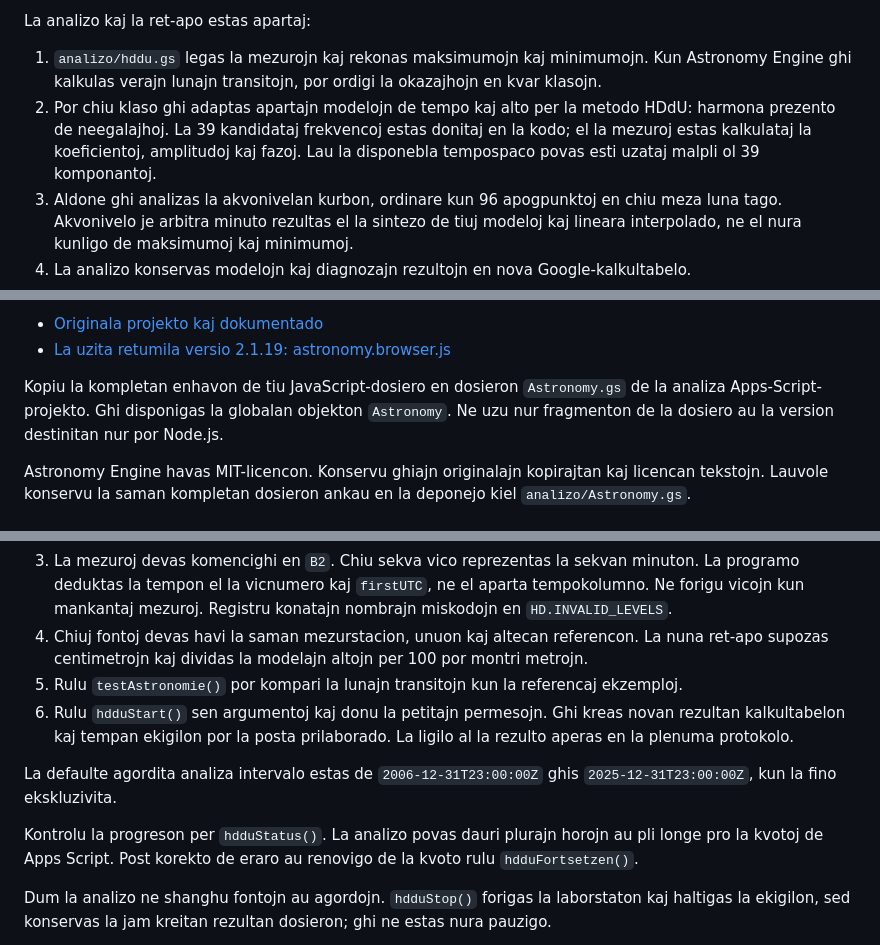
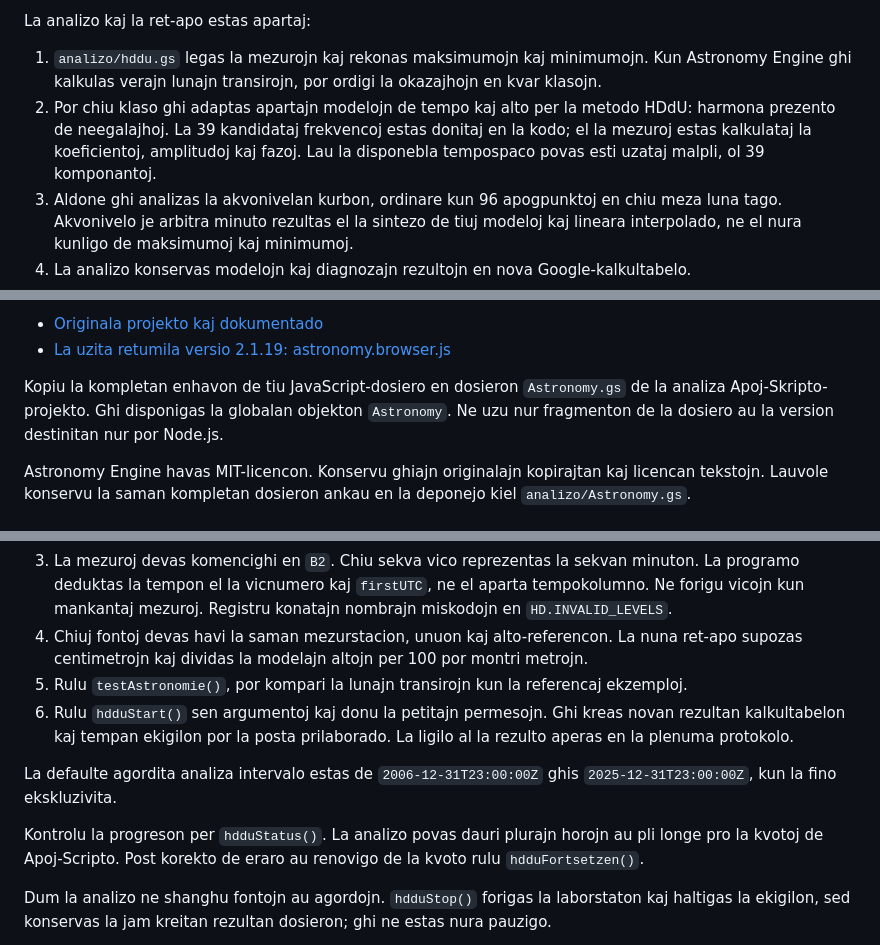
Before and after one commit to AndreasKueck/akvo, a Markdown page: README.md, 3 parts joined by grey strips. GitHub-like rendering.

Commit message:
Plua redakto

```diff
--- a/README.md
+++ b/README.md
@@ -28,13 +28,13 @@ La analizo kaj la ret-apo estas apartaj:
 
 1. `analizo/hddu.gs` legas la mezurojn kaj rekonas maksimumojn
    kaj minimumojn. Kun Astronomy Engine ghi kalkulas verajn
-   lunajn transitojn, por ordigi la okazajhojn en kvar klasojn.
+   lunajn transirojn, por ordigi la okazajhojn en kvar klasojn.
 2. Por chiu klaso ghi adaptas apartajn modelojn de tempo kaj
    alto per la metodo HDdU: harmona prezento de neegalajhoj.
    La 39 kandidataj frekvencoj estas donitaj en la kodo;
    el la mezuroj estas kalkulataj la koeficientoj, amplitudoj
    kaj fazoj. Lau la disponebla tempospaco povas esti uzataj
-   malpli ol 39 komponantoj.
+   malpli, ol 39 komponantoj.
 3. Aldone ghi analizas la akvonivelan kurbon, ordinare kun
    96 apogpunktoj en chiu meza luna tago. Akvonivelo je
    arbitra minuto rezultas el la sintezo de tiuj modeloj kaj
@@ -75,7 +75,7 @@ La analizo uzas **Astronomy Engine 2.1.19** de Don Cross:
 - [La uzita retumila versio 2.1.19: astronomy.browser.js](https://cdn.jsdelivr.net/npm/astronomy-engine@2.1.19/astronomy.browser.js)
 
 Kopiu la kompletan enhavon de tiu JavaScript-dosiero en
-dosieron `Astronomy.gs` de la analiza Apps-Script-projekto.
+dosieron `Astronomy.gs` de la analiza Apoj-Skripto-projekto.
 Ghi disponigas la globalan objekton `Astronomy`.
 Ne uzu nur fragmenton de la dosiero au la version destinitan
 nur por Node.js.
@@ -101,9 +101,9 @@ V8 kaj leg-aliro al la fontaj kalkultabeloj.
    tempokolumno. Ne forigu vicojn kun mankantaj mezuroj.
    Registru konatajn nombrajn miskodojn en `HD.INVALID_LEVELS`.
 4. Chiuj fontoj devas havi la saman mezurstacion, unuon kaj
-   altecan referencon. La nuna ret-apo supozas centimetrojn
+   alto-referencon. La nuna ret-apo supozas centimetrojn
    kaj dividas la modelajn altojn per 100 por montri metrojn.
-5. Rulu `testAstronomie()` por kompari la lunajn transitojn
+5. Rulu `testAstronomie()`, por kompari la lunajn transirojn
    kun la referencaj ekzemploj.
 6. Rulu `hdduStart()` sen argumentoj kaj donu la petitajn
    permesojn. Ghi kreas novan rezultan kalkultabelon kaj
@@ -115,7 +115,7 @@ La defaulte agordita analiza intervalo estas de
 kun la fino ekskluzivita.
 
 Kontrolu la progreson per `hdduStatus()`. La analizo povas
-dauri plurajn horojn au pli longe pro la kvotoj de Apps Script.
+dauri plurajn horojn au pli longe pro la kvotoj de Apoj-Scripto.
 Post korekto de eraro au renovigo de la kvoto rulu
 `hdduFortsetzen()`.
 
```
Also changed, not shown: other parts of README.md (+1 -1 lines).
